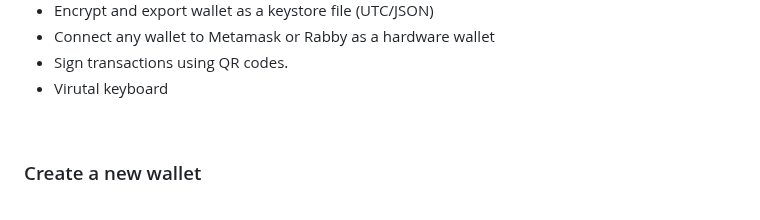
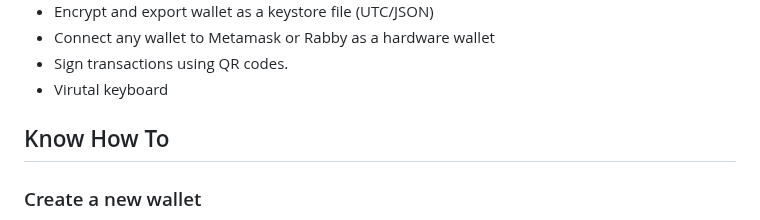
Before and after one commit to chahatmandviwala-alt/Metastream, a Markdown page: README.md, the part around the change. Drawn GitHub-style.

```diff
--- a/README.md
+++ b/README.md
@@ -27,7 +27,7 @@ A solution for creating Ethereum wallets and securely signing transactions offli
 - Sign transactions using QR codes.
 - Virutal keyboard
 
-<br>
+## Know How To
 
 ### Create a new wallet
 
```
